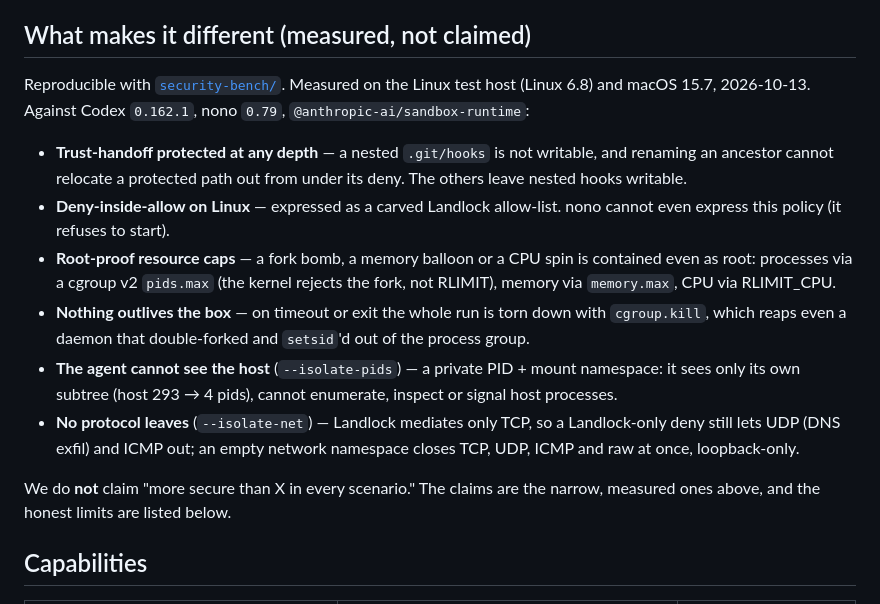
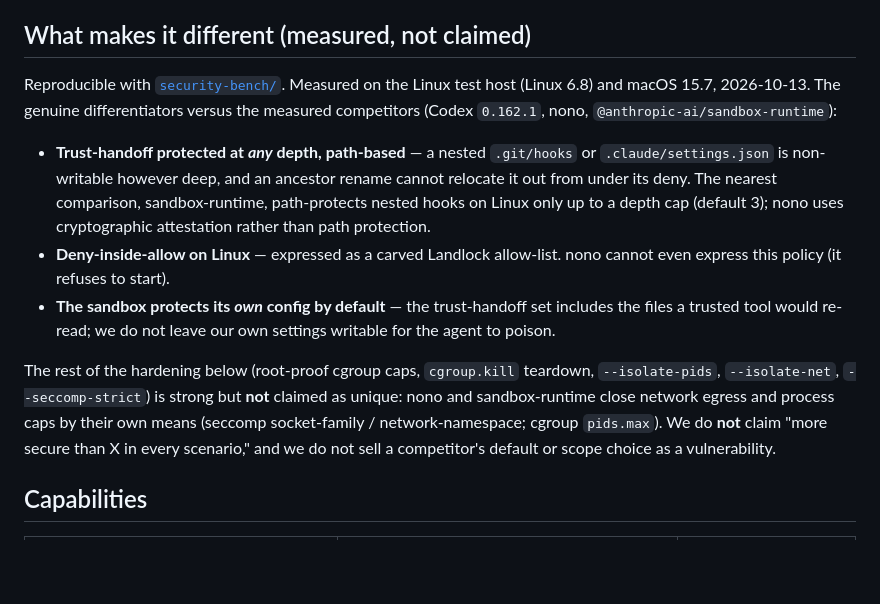
Before and after one commit to carlostapiacl/tartaros, a Markdown page: README.md, the part around the change. Drawn GitHub-style; blank space fills up the shorter version.

Commit message:
docs: honest competitive framing after upstream research
Read-only research found nono and sandbox-runtime already close the
UDP/ICMP egress gap (nono via a TcpOnly seccomp socket-family filter,
sandbox-runtime via bubblewrap --unshare-net) and the root process cap
(nono via cgroup pids.max; sandbox-runtime offers no such feature), so
neither is a competitor vulnerability. Rewrote 'what makes it different'
to claim only the defensible differentiators (path-based trust-handoff at
any depth vs sandbox-runtime's Linux depth-3 cap and nono's attestation
model; deny-inside-allow nono can't express; protecting our own config by
default) and explicitly note the shared hardening is not claimed as
unique. No competitor default or scope choice is sold as a
vulnerability.

```diff
--- a/README.md
+++ b/README.md
@@ -21,29 +21,26 @@ when the agent runs as root**.
 ## What makes it different (measured, not claimed)
 
 Reproducible with [`security-bench/`](security-bench/). Measured on the Linux test host
-(Linux 6.8) and macOS 15.7, 2026-10-13. Against Codex `0.162.1`, nono `0.79`,
-`@anthropic-ai/sandbox-runtime`:
+(Linux 6.8) and macOS 15.7, 2026-10-13. The genuine differentiators versus the
+measured competitors (Codex `0.162.1`, nono, `@anthropic-ai/sandbox-runtime`):
 
-- **Trust-handoff protected at any depth** — a nested `.git/hooks` is not
-  writable, and renaming an ancestor cannot relocate a protected path out from
-  under its deny. The others leave nested hooks writable.
+- **Trust-handoff protected at *any* depth, path-based** — a nested `.git/hooks`
+  or `.claude/settings.json` is non-writable however deep, and an ancestor rename
+  cannot relocate it out from under its deny. The nearest comparison,
+  sandbox-runtime, path-protects nested hooks on Linux only up to a depth cap
+  (default 3); nono uses cryptographic attestation rather than path protection.
 - **Deny-inside-allow on Linux** — expressed as a carved Landlock allow-list.
   nono cannot even express this policy (it refuses to start).
-- **Root-proof resource caps** — a fork bomb, a memory balloon or a CPU spin is
-  contained even as root: processes via a cgroup v2 `pids.max` (the kernel
-  rejects the fork, not RLIMIT), memory via `memory.max`, CPU via RLIMIT_CPU.
-- **Nothing outlives the box** — on timeout or exit the whole run is torn down
-  with `cgroup.kill`, which reaps even a daemon that double-forked and `setsid`'d
-  out of the process group.
-- **The agent cannot see the host** (`--isolate-pids`) — a private PID + mount
-  namespace: it sees only its own subtree (host 293 → 4 pids), cannot enumerate,
-  inspect or signal host processes.
-- **No protocol leaves** (`--isolate-net`) — Landlock mediates only TCP, so a
-  Landlock-only deny still lets UDP (DNS exfil) and ICMP out; an empty network
-  namespace closes TCP, UDP, ICMP and raw at once, loopback-only.
+- **The sandbox protects its *own* config by default** — the trust-handoff set
+  includes the files a trusted tool would re-read; we do not leave our own
+  settings writable for the agent to poison.
 
-We do **not** claim "more secure than X in every scenario." The claims are the
-narrow, measured ones above, and the honest limits are listed below.
+The rest of the hardening below (root-proof cgroup caps, `cgroup.kill` teardown,
+`--isolate-pids`, `--isolate-net`, `--seccomp-strict`) is strong but **not**
+claimed as unique: nono and sandbox-runtime close network egress and process
+caps by their own means (seccomp socket-family / network-namespace; cgroup
+`pids.max`). We do **not** claim "more secure than X in every scenario," and we
+do not sell a competitor's default or scope choice as a vulnerability.
 
 ## Capabilities
 
```
